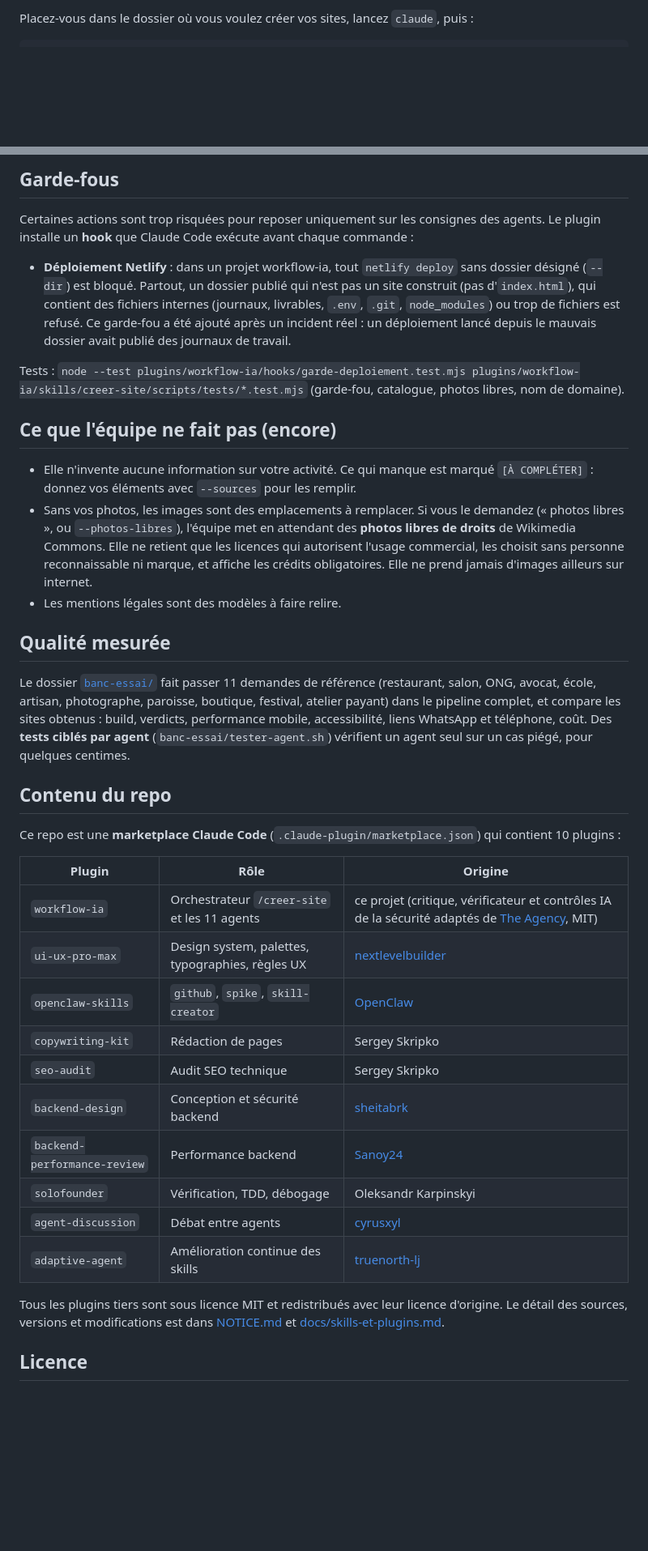
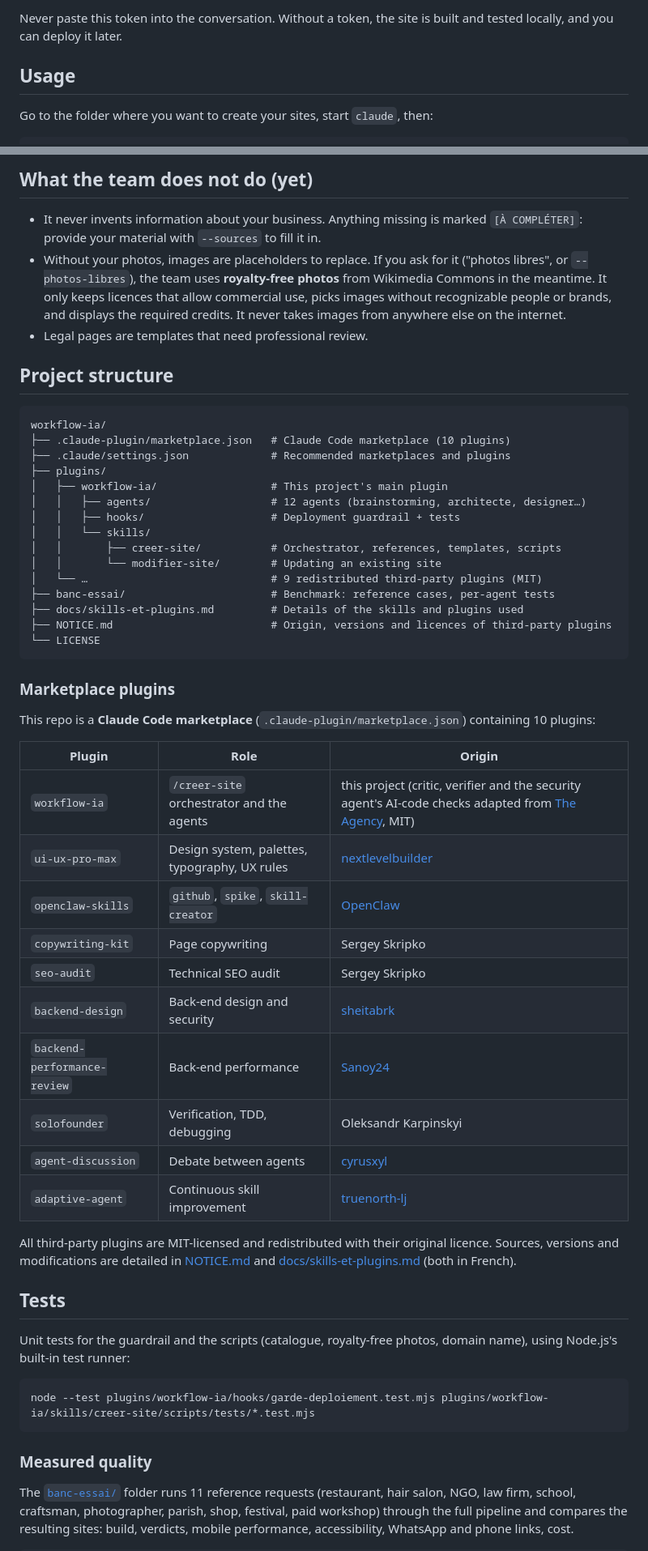
Before and after one commit to andysags/workflow-ia, a Markdown page: README.md, 2 parts joined by grey strips. Shown at 81% size. Drawn GitHub-style; blank space fills up the shorter version.

Commit message:
docs: rewrite README in English and add French version
Co-Authored-By: Claude Opus 5.5 <noreply@anthropic.com>

````diff
--- a/README.md
+++ b/README.md
@@ -73,4 +168,8 @@ Ne collez jamais ce jeton dans la conversation. Sans jeton, le site est construi
 
-Placez-vous dans le dossier où vous voulez créer vos sites, lancez `claude`, puis :
+Never paste this token into the conversation. Without a token, the site is built and tested locally, and you can deploy it later.
+
+## Usage
+
+Go to the folder where you want to create your sites, start `claude`, then:
 
 ```
@@ -146,40 +245,58 @@ Par défaut, les sites sont construits avec **Astro + Tailwind CSS**, et les for
 
-## Garde-fous
+## What the team does not do (yet)
 
-Certaines actions sont trop risquées pour reposer uniquement sur les consignes des agents. Le plugin installe un **hook** que Claude Code exécute avant chaque commande :
+- It never invents information about your business. Anything missing is marked `[À COMPLÉTER]`: provide your material with `--sources` to fill it in.
+- Without your photos, images are placeholders to replace. If you ask for it ("photos libres", or `--photos-libres`), the team uses **royalty-free photos** from Wikimedia Commons in the meantime. It only keeps licences that allow commercial use, picks images without recognizable people or brands, and displays the required credits. It never takes images from anywhere else on the internet.
+- Legal pages are templates that need professional review.
 
-- **Déploiement Netlify** : dans un projet workflow-ia, tout `netlify deploy` sans dossier désigné (`--dir`) est bloqué. Partout, un dossier publié qui n'est pas un site construit (pas d'`index.html`), qui contient des fichiers internes (journaux, livrables, `.env`, `.git`, `node_modules`) ou trop de fichiers est refusé. Ce garde-fou a été ajouté après un incident réel : un déploiement lancé depuis le mauvais dossier avait publié des journaux de travail.
+## Project structure
 
-Tests : `node --test plugins/workflow-ia/hooks/garde-deploiement.test.mjs plugins/workflow-ia/skills/creer-site/scripts/tests/*.test.mjs` (garde-fou, catalogue, photos libres, nom de domaine).
+```
+workflow-ia/
+├── .claude-plugin/marketplace.json   # Claude Code marketplace (10 plugins)
+├── .claude/settings.json             # Recommended marketplaces and plugins
+├── plugins/
+│   ├── workflow-ia/                  # This project's main plugin
+│   │   ├── agents/                   # 12 agents (brainstorming, architecte, designer…)
+│   │   ├── hooks/                    # Deployment guardrail + tests
+│   │   └── skills/
+│   │       ├── creer-site/           # Orchestrator, references, templates, scripts
+│   │       └── modifier-site/        # Updating an existing site
+│   └── …                             # 9 redistributed third-party plugins (MIT)
+├── banc-essai/                       # Benchmark: reference cases, per-agent tests
+├── docs/skills-et-plugins.md         # Details of the skills and plugins used
+├── NOTICE.md                         # Origin, versions and licences of third-party plugins
+└── LICENSE
+```
 
-## Ce que l'équipe ne fait pas (encore)
+### Marketplace plugins
 
-- Elle n'invente aucune information sur votre activité. Ce qui manque est marqué `[À COMPLÉTER]` : donnez vos éléments avec `--sources` pour les remplir.
-- Sans vos photos, les images sont des emplacements à remplacer. Si vous le demandez (« photos libres », ou `--photos-libres`), l'équipe met en attendant des **photos libres de droits** de Wikimedia Commons. Elle ne retient que les licences qui autorisent l'usage commercial, les choisit sans personne reconnaissable ni marque, et affiche les crédits obligatoires. Elle ne prend jamais d'images ailleurs sur internet.
-- Les mentions légales sont des modèles à faire relire.
+This repo is a **Claude Code marketplace** (`.claude-plugin/marketplace.json`) containing 10 plugins:
 
-## Qualité mesurée
+| Plugin | Role | Origin |
+|---|---|---|
+| `workflow-ia` | `/creer-site` orchestrator and the agents | this project (critic, verifier and the security agent's AI-code checks adapted from [The Agency](https://github.com/msitarzewski/agency-agents), MIT) |
+| `ui-ux-pro-max` | Design system, palettes, typography, UX rules | [nextlevelbuilder](https://github.com/nextlevelbuilder/ui-ux-pro-max-skill) |
+| `openclaw-skills` | `github`, `spike`, `skill-creator` | [OpenClaw](https://github.com/openclaw/openclaw) |
+| `copywriting-kit` | Page copywriting | Sergey Skripko |
+| `seo-audit` | Technical SEO audit | Sergey Skripko |
+| `backend-design` | Back-end design and security | [sheitabrk](https://github.com/sheitabrk/backend-design) |
+| `backend-performance-review` | Back-end performance | [Sanoy24](https://github.com/Sanoy24/backend-performance-review) |
+| `solofounder` | Verification, TDD, debugging | Oleksandr Karpinskyi |
+| `agent-discussion` | Debate between agents | [cyrusxyl](https://github.com/cyrusxyl/agent-discussion) |
+| `adaptive-agent` | Continuous skill improvement | [truenorth-lj](https://github.com/truenorth-lj/adaptive-agent-skill) |
 
-Le dossier [`banc-essai/`](banc-essai/README.md) fait passer 11 demandes de référence (restaurant, salon, ONG, avocat, école, artisan, photographe, paroisse, boutique, festival, atelier payant) dans le pipeline complet, et compare les sites obtenus : build, verdicts, performance mobile, accessibilité, liens WhatsApp et téléphone, coût. Des **tests ciblés par agent** (`banc-essai/tester-agent.sh`) vérifient un agent seul sur un cas piégé, pour quelques centimes.
+All third-party plugins are MIT-licensed and redistributed with their original licence. Sources, versions and modifications are detailed in [NOTICE.md](NOTICE.md) and [docs/skills-et-plugins.md](docs/skills-et-plugins.md) (both in French).
 
-## Contenu du repo
+## Tests
 
-Ce repo est une **marketplace Claude Code** (`.claude-plugin/marketplace.json`) qui contient 10 plugins :
+Unit tests for the guardrail and the scripts (catalogue, royalty-free photos, domain name), using Node.js's built-in test runner:
 
-| Plugin | Rôle | Origine |
-|---|---|---|
-| `workflow-ia` | Orchestrateur `/creer-site` et les 11 agents | ce projet (critique, vérificateur et contrôles IA de la sécurité adaptés de [The Agency](https://github.com/msitarzewski/agency-agents), MIT) |
-| `ui-ux-pro-max` | Design system, palettes, typographies, règles UX | [nextlevelbuilder](https://github.com/nextlevelbuilder/ui-ux-pro-max-skill) |
-| `openclaw-skills` | `github`, `spike`, `skill-creator` | [OpenClaw](https://github.com/openclaw/openclaw) |
-| `copywriting-kit` | Rédaction de pages | Sergey Skripko |
-| `seo-audit` | Audit SEO technique | Sergey Skripko |
-| `backend-design` | Conception et sécurité backend | [sheitabrk](https://github.com/sheitabrk/backend-design) |
-| `backend-performance-review` | Performance backend | [Sanoy24](https://github.com/Sanoy24/backend-performance-review) |
-| `solofounder` | Vérification, TDD, débogage | Oleksandr Karpinskyi |
-| `agent-discussion` | Débat entre agents | [cyrusxyl](https://github.com/cyrusxyl/agent-discussion) |
-| `adaptive-agent` | Amélioration continue des skills | [truenorth-lj](https://github.com/truenorth-lj/adaptive-agent-skill) |
+```bash
+node --test plugins/workflow-ia/hooks/garde-deploiement.test.mjs plugins/workflow-ia/skills/creer-site/scripts/tests/*.test.mjs
+```
 
-Tous les plugins tiers sont sous licence MIT et redistribués avec leur licence d'origine. Le détail des sources, versions et modifications est dans [NOTICE.md](NOTICE.md) et [docs/skills-et-plugins.md](docs/skills-et-plugins.md).
+### Measured quality
 
-## Licence
+The [`banc-essai/`](banc-essai/README.md) folder runs 11 reference requests (restaurant, hair salon, NGO, law firm, school, craftsman, photographer, parish, shop, festival, paid workshop) through the full pipeline and compares the resulting sites: build, verdicts, mobile performance, accessibility, WhatsApp and phone links, cost.
 
````
Also changed, not shown: other parts of README.md (+174 -66 lines), README.fr.md (added, +312 -0 lines).
